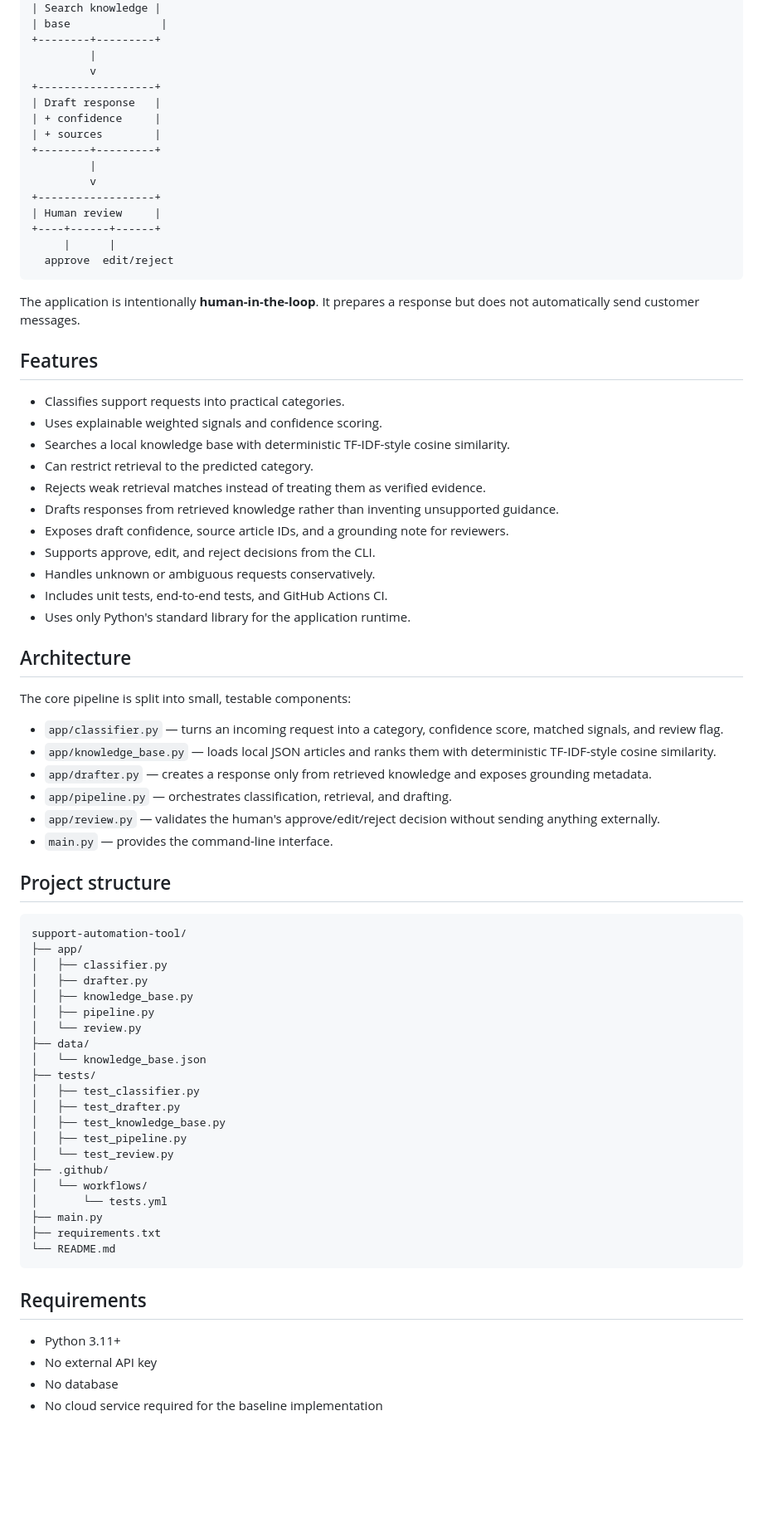
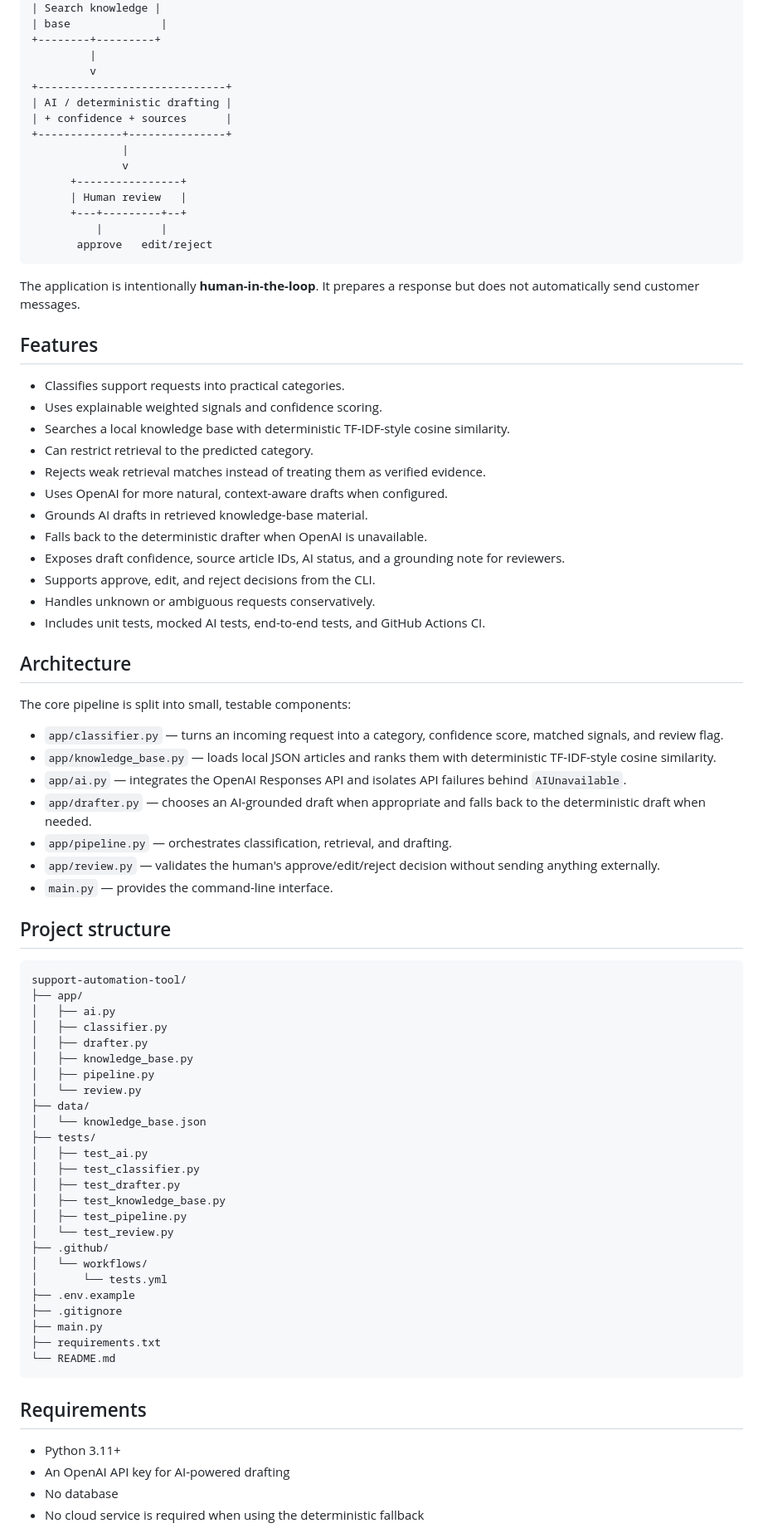
Before and after one commit to abrahamzion01/support-automation-tool, a Markdown page: README.md, the part around one of its changes. Shown at 83% size. Drawn GitHub-style; blank space fills up the shorter version.

````diff
--- a/README.md
+++ b/README.md
@@ -19,18 +19,17 @@ Incoming request
 +--------+---------+
          |
          v
-+------------------+
-| Draft response   |
-| + confidence     |
-| + sources        |
-+--------+---------+
-         |
-         v
-+------------------+
-| Human review     |
-+----+------+------+
-     |      |
-  approve  edit/reject
++-----------------------------+
+| AI / deterministic drafting |
+| + confidence + sources      |
++-------------+---------------+
+              |
+              v
+      +----------------+
+      | Human review   |
+      +---+---------+--+
+          |         |
+       approve   edit/reject
 ```
 
 The application is intentionally **human-in-the-loop**. It prepares a response but does not automatically send customer messages.
@@ -42,12 +41,13 @@ The application is intentionally **human-in-the-loop**. It prepares a response b
 - Searches a local knowledge base with deterministic TF-IDF-style cosine similarity.
 - Can restrict retrieval to the predicted category.
 - Rejects weak retrieval matches instead of treating them as verified evidence.
-- Drafts responses from retrieved knowledge rather than inventing unsupported guidance.
-- Exposes draft confidence, source article IDs, and a grounding note for reviewers.
+- Uses OpenAI for more natural, context-aware drafts when configured.
+- Grounds AI drafts in retrieved knowledge-base material.
+- Falls back to the deterministic drafter when OpenAI is unavailable.
+- Exposes draft confidence, source article IDs, AI status, and a grounding note for reviewers.
 - Supports approve, edit, and reject decisions from the CLI.
 - Handles unknown or ambiguous requests conservatively.
-- Includes unit tests, end-to-end tests, and GitHub Actions CI.
-- Uses only Python's standard library for the application runtime.
+- Includes unit tests, mocked AI tests, end-to-end tests, and GitHub Actions CI.
 
 ## Architecture
 
@@ -55,7 +55,8 @@ The core pipeline is split into small, testable components:
 
 - `app/classifier.py` — turns an incoming request into a category, confidence score, matched signals, and review flag.
 - `app/knowledge_base.py` — loads local JSON articles and ranks them with deterministic TF-IDF-style cosine similarity.
-- `app/drafter.py` — creates a response only from retrieved knowledge and exposes grounding metadata.
+- `app/ai.py` — integrates the OpenAI Responses API and isolates API failures behind `AIUnavailable`.
+- `app/drafter.py` — chooses an AI-grounded draft when appropriate and falls back to the deterministic draft when needed.
 - `app/pipeline.py` — orchestrates classification, retrieval, and drafting.
 - `app/review.py` — validates the human's approve/edit/reject decision without sending anything externally.
 - `main.py` — provides the command-line interface.
@@ -65,6 +66,7 @@ The core pipeline is split into small, testable components:
 ```text
 support-automation-tool/
 ├── app/
+│   ├── ai.py
 │   ├── classifier.py
 │   ├── drafter.py
 │   ├── knowledge_base.py
@@ -73,6 +75,7 @@ support-automation-tool/
 ├── data/
 │   └── knowledge_base.json
 ├── tests/
+│   ├── test_ai.py
 │   ├── test_classifier.py
 │   ├── test_drafter.py
 │   ├── test_knowledge_base.py
@@ -81,6 +84,8 @@ support-automation-tool/
 ├── .github/
 │   └── workflows/
 │       └── tests.yml
+├── .env.example
+├── .gitignore
 ├── main.py
 ├── requirements.txt
 └── README.md
@@ -89,7 +94,7 @@ support-automation-tool/
 ## Requirements
 
 - Python 3.11+
-- No external API key
+- An OpenAI API key for AI-powered drafting
 - No database
-- No cloud service required for the baseline implementation
+- No cloud service is required when using the deterministic fallback
 
````
Also changed, not shown: other parts of README.md (+71 -30 lines).
